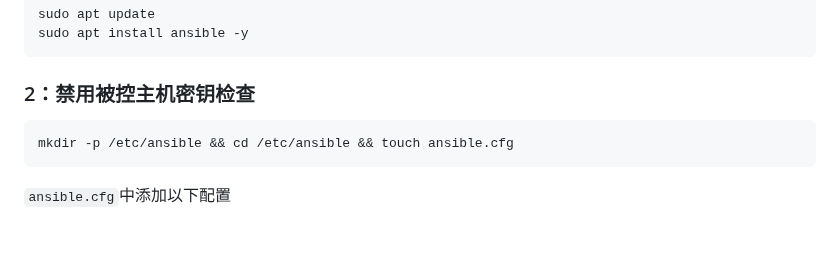
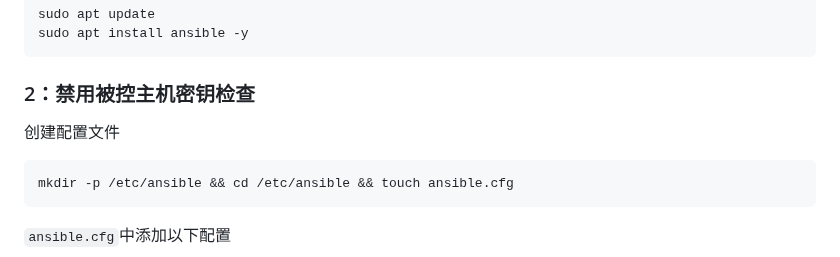
Before and after one commit to sky22333/shell, a Markdown page: tmp/README.md, the part around the change. Rendered like a GitHub page; blank space fills up the shorter version.

````diff
--- a/tmp/README.md
+++ b/tmp/README.md
@@ -116,6 +116,7 @@ sudo apt install ansible -y
 ```
 
 ### 2：禁用被控主机密钥检查
+创建配置文件
 ```
 mkdir -p /etc/ansible && cd /etc/ansible && touch ansible.cfg
 ```
````
